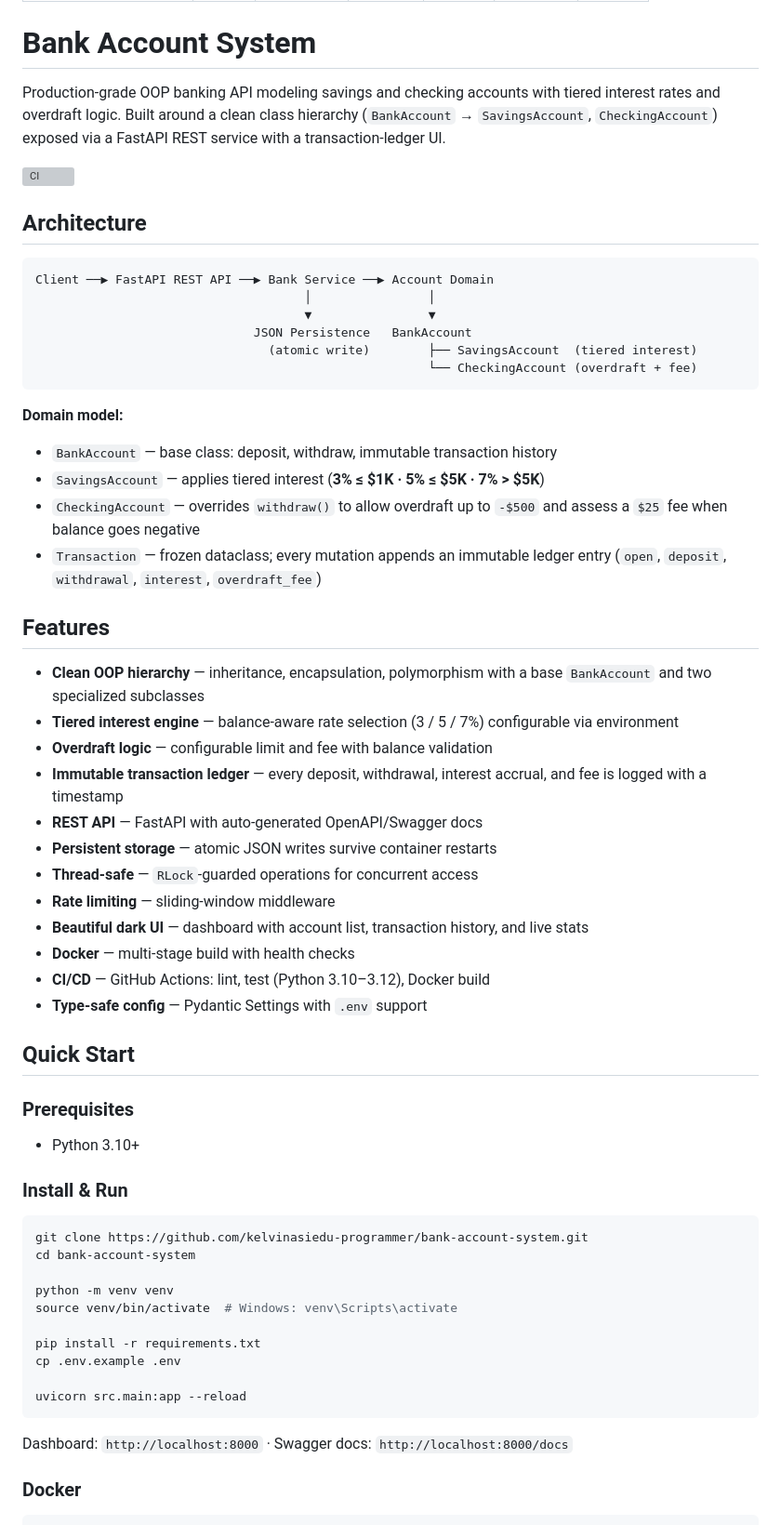
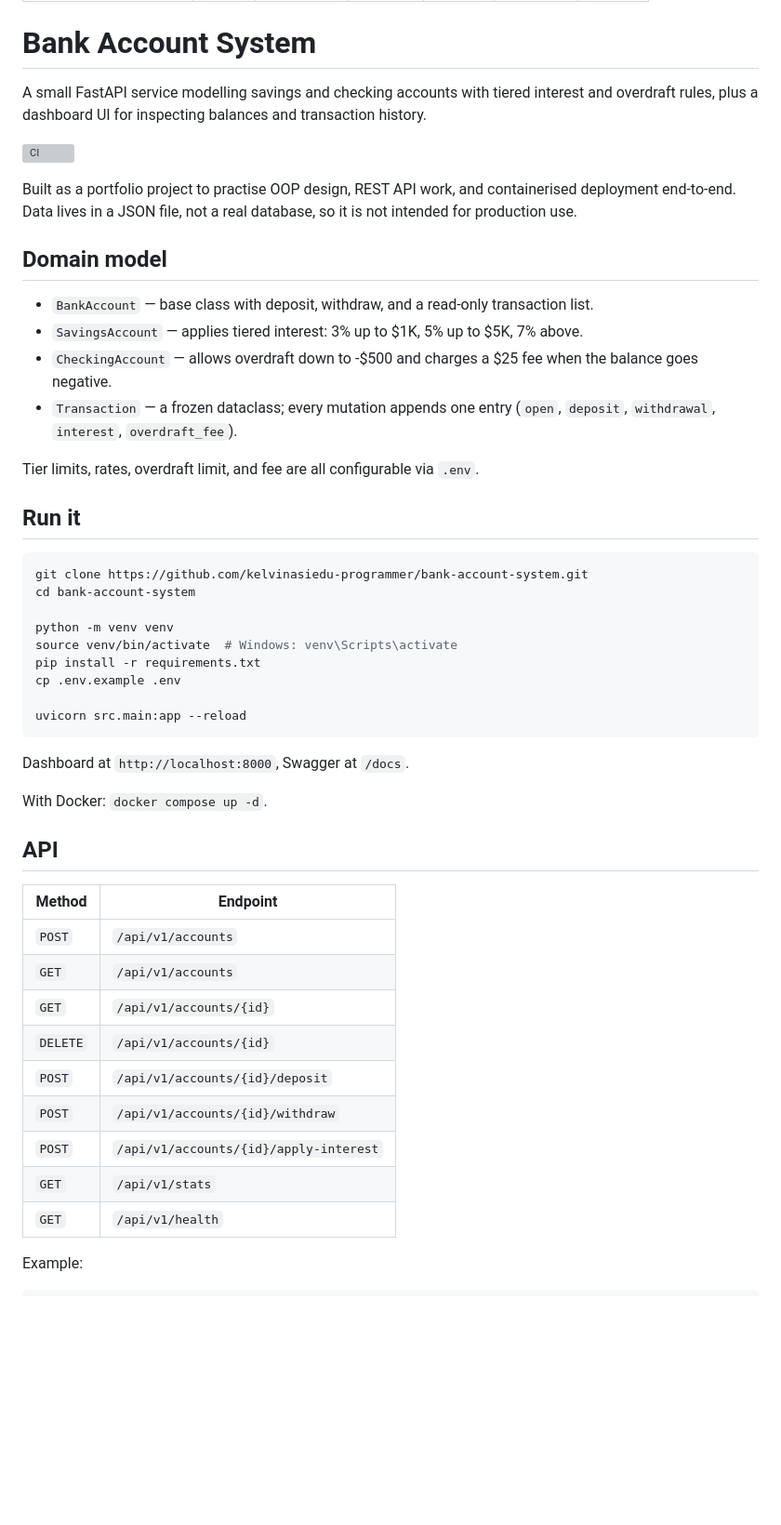
Before and after one commit to kelvinasiedu-programmer/bank-account-system, a Markdown page: README.md, the part around one of its changes. Shown at 93% size. GitHub-like rendering; blank space fills up the shorter version; grey boxes are pictures that could not be loaded.

````diff
--- a/README.md
+++ b/README.md
@@ -10,50 +10,26 @@ pinned: false
 
 # Bank Account System
 
-Production-grade OOP banking API modeling savings and checking accounts with tiered interest rates and overdraft logic. Built around a clean class hierarchy (`BankAccount` → `SavingsAccount`, `CheckingAccount`) exposed via a FastAPI REST service with a transaction-ledger UI.
+A small FastAPI service modelling savings and checking accounts with tiered
+interest and overdraft rules, plus a dashboard UI for inspecting balances and
+transaction history.
 
 [![CI](https://github.com/kelvinasiedu-programmer/bank-account-system/actions/workflows/ci.yml/badge.svg)](https://github.com/kelvinasiedu-programmer/bank-account-system/actions/workflows/ci.yml)
 
-## Architecture
+Built as a portfolio project to practise OOP design, REST API work, and
+containerised deployment end-to-end. Data lives in a JSON file, not a real
+database, so it is not intended for production use.
 
-```
-Client ──▶ FastAPI REST API ──▶ Bank Service ──▶ Account Domain
-                                     │                │
-                                     ▼                ▼
-                              JSON Persistence   BankAccount
-                                (atomic write)        ├── SavingsAccount  (tiered interest)
-                                                      └── CheckingAccount (overdraft + fee)
-```
+## Domain model
 
-**Domain model:**
+- `BankAccount` — base class with deposit, withdraw, and a read-only transaction list.
+- `SavingsAccount` — applies tiered interest: 3% up to $1K, 5% up to $5K, 7% above.
+- `CheckingAccount` — allows overdraft down to -$500 and charges a $25 fee when the balance goes negative.
+- `Transaction` — a frozen dataclass; every mutation appends one entry (`open`, `deposit`, `withdrawal`, `interest`, `overdraft_fee`).
 
-- `BankAccount` — base class: deposit, withdraw, immutable transaction history
-- `SavingsAccount` — applies tiered interest (**3% ≤ $1K · 5% ≤ $5K · 7% > $5K**)
-- `CheckingAccount` — overrides `withdraw()` to allow overdraft up to `-$500` and assess a `$25` fee when balance goes negative
-- `Transaction` — frozen dataclass; every mutation appends an immutable ledger entry (`open`, `deposit`, `withdrawal`, `interest`, `overdraft_fee`)
+Tier limits, rates, overdraft limit, and fee are all configurable via `.env`.
 
-## Features
-
-- **Clean OOP hierarchy** — inheritance, encapsulation, polymorphism with a base `BankAccount` and two specialized subclasses
-- **Tiered interest engine** — balance-aware rate selection (3 / 5 / 7%) configurable via environment
-- **Overdraft logic** — configurable limit and fee with balance validation
-- **Immutable transaction ledger** — every deposit, withdrawal, interest accrual, and fee is logged with a timestamp
-- **REST API** — FastAPI with auto-generated OpenAPI/Swagger docs
-- **Persistent storage** — atomic JSON writes survive container restarts
-- **Thread-safe** — `RLock`-guarded operations for concurrent access
-- **Rate limiting** — sliding-window middleware
-- **Beautiful dark UI** — dashboard with account list, transaction history, and live stats
-- **Docker** — multi-stage build with health checks
-- **CI/CD** — GitHub Actions: lint, test (Python 3.10–3.12), Docker build
-- **Type-safe config** — Pydantic Settings with `.env` support
-
-## Quick Start
-
-### Prerequisites
-
-- Python 3.10+
-
-### Install & Run
+## Run it
 
 ```bash
 git clone https://github.com/kelvinasiedu-programmer/bank-account-system.git
@@ -61,15 +37,30 @@ cd bank-account-system
 
 python -m venv venv
 source venv/bin/activate  # Windows: venv\Scripts\activate
-
 pip install -r requirements.txt
 cp .env.example .env
 
 uvicorn src.main:app --reload
 ```
 
-Dashboard: `http://localhost:8000` · Swagger docs: `http://localhost:8000/docs`
+Dashboard at `http://localhost:8000`, Swagger at `/docs`.
 
-### Docker
+With Docker: `docker compose up -d`.
+
+## API
+
+| Method   | Endpoint                                       |
+| -------- | ---------------------------------------------- |
+| `POST`   | `/api/v1/accounts`                             |
+| `GET`    | `/api/v1/accounts`                             |
+| `GET`    | `/api/v1/accounts/{id}`                        |
+| `DELETE` | `/api/v1/accounts/{id}`                        |
+| `POST`   | `/api/v1/accounts/{id}/deposit`                |
+| `POST`   | `/api/v1/accounts/{id}/withdraw`               |
+| `POST`   | `/api/v1/accounts/{id}/apply-interest`         |
+| `GET`    | `/api/v1/stats`                                |
+| `GET`    | `/api/v1/health`                               |
+
+Example:
 
 ```bash
````
Also changed, not shown: other parts of README.md (+25 -87 lines).
